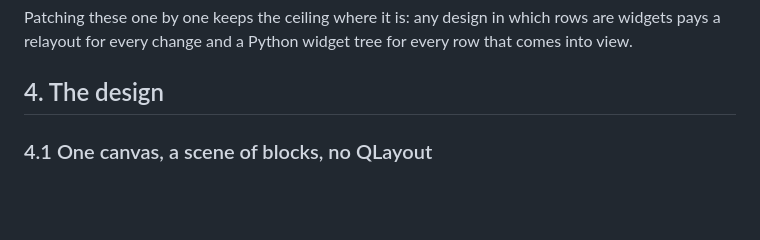
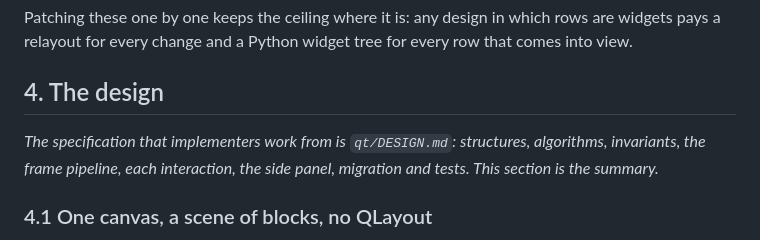
Before and after one commit to lpg05021031/Pilcrow, a Markdown page: qt/PERF.md, the part around the change. Drawn GitHub-style; blank space fills up the shorter version.

```diff
--- a/qt/PERF.md
+++ b/qt/PERF.md
@@ -160,6 +160,10 @@ Patching these one by one keeps the ceiling where it is: any design in which row
 a relayout for every change and a Python widget tree for every row that comes into view.
 
 ## 4. The design
+
+_The specification that implementers work from is `qt/DESIGN.md`: structures, algorithms,
+invariants, the frame pipeline, each interaction, the side panel, migration and tests. This section
+is the summary._
 
 ### 4.1 One canvas, a scene of blocks, no QLayout
 
```
Also changed, not shown: qt/DESIGN.md (added, +542 -0 lines).
